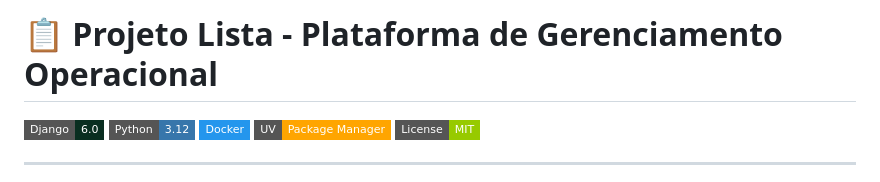
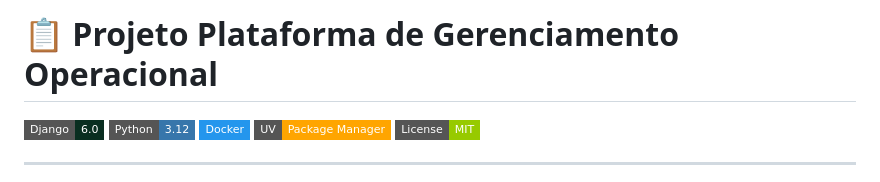
Before and after one commit to Ricardo-Filgueiras/Projeto-Docker-Django, a Markdown page: README.md, the part around the change. Drawn GitHub-style; badges without logos.

```diff
--- a/README.md
+++ b/README.md
@@ -1,4 +1,4 @@
-# 📋 Projeto Lista - Plataforma de Gerenciamento Operacional
+# 📋 Projeto Plataforma de Gerenciamento Operacional
 
 [![Django](https://img.shields.io/badge/Django-6.0-092E20?style=flat-square&logo=django)](https://www.djangoproject.com/)
 [![Python](https://img.shields.io/badge/Python-3.12-3776AB?style=flat-square&logo=python)](https://www.python.org/)
```
